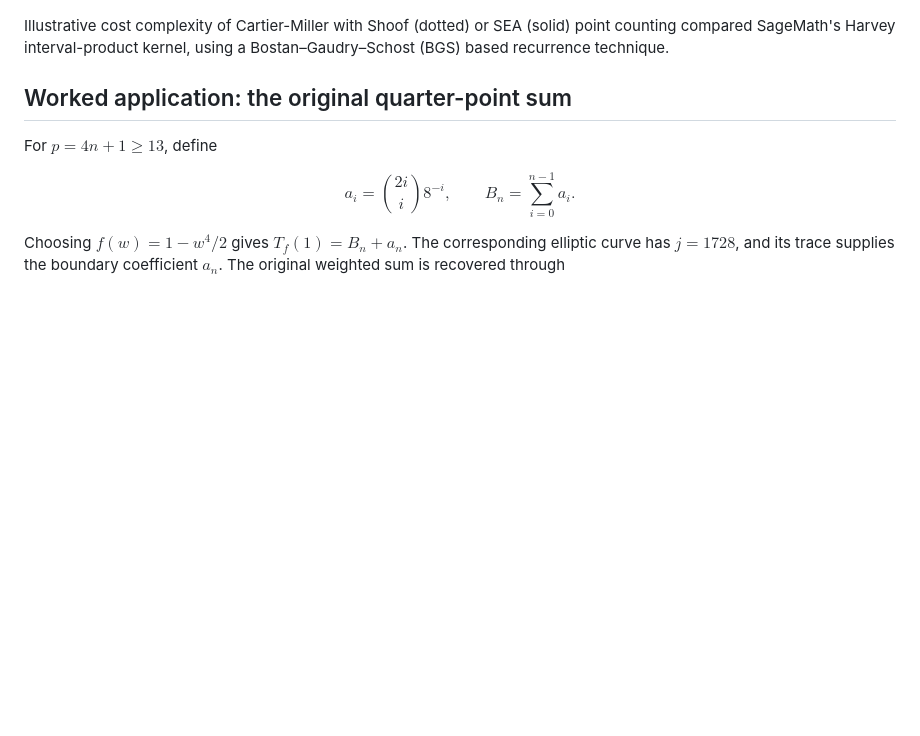
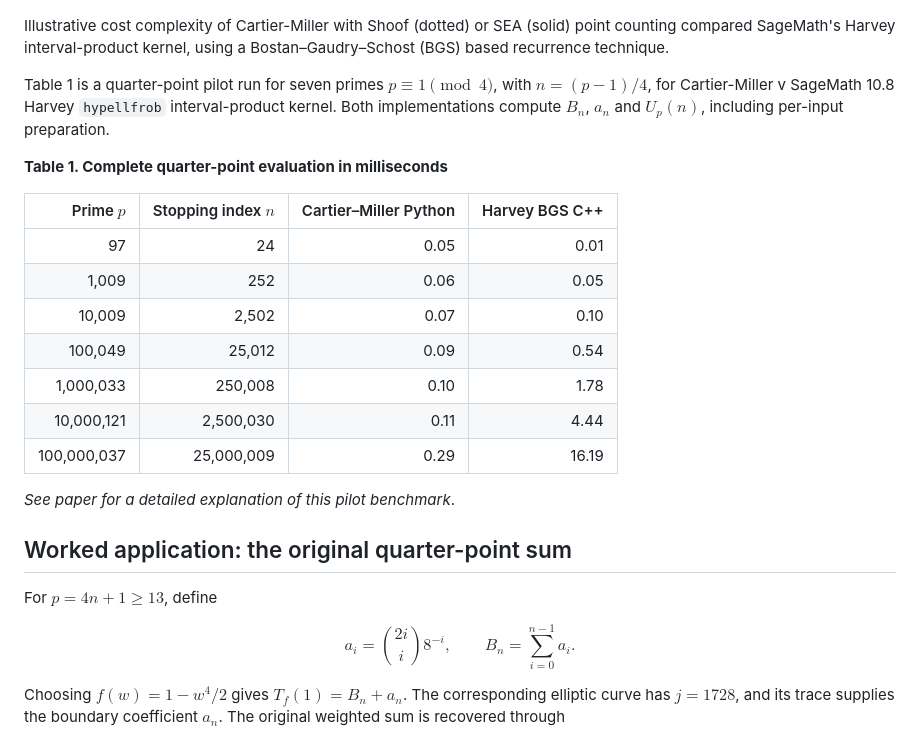
Before and after one commit to bbrhuft/Cartier-Miller-evaluation-of-genus-one-coefficient-sums, a Markdown page: README.md, the part around the change. GitHub-like rendering; blank space fills up the shorter version.

Commit message:
Update README.md
Added table

```diff
--- a/README.md
+++ b/README.md
@@ -73,6 +73,22 @@ Practical exact trace preparation may instead use SEA or an automatic routine su
 
 Illustrative cost complexity of Cartier-Miller with Shoof (dotted) or SEA (solid) point counting compared SageMath's Harvey interval-product kernel, using a Bostan–Gaudry–Schost (BGS) based recurrence technique.
 
+Table 1 is a quarter-point pilot run for seven primes $p\equiv1\pmod4$, with $n=(p-1)/4$, for Cartier-Miller v SageMath 10.8 Harvey `hypellfrob` interval-product kernel. Both implementations compute $B_n$, $a_n$ and $U_p(n)$, including per-input preparation.
+
+**Table 1. Complete quarter-point evaluation in milliseconds**
+
+| Prime $p$ | Stopping index $n$ | Cartier–Miller Python | Harvey BGS C++ |
+|--:|--:|--:|--:|
+| 97 | 24 | 0.05 | 0.01 |
+| 1,009 | 252 | 0.06 | 0.05 |
+| 10,009 | 2,502 | 0.07 | 0.10 |
+| 100,049 | 25,012 | 0.09 | 0.54 |
+| 1,000,033 | 250,008 | 0.10 | 1.78 |
+| 10,000,121 | 2,500,030 | 0.11 | 4.44 |
+| 100,000,037 | 25,000,009 | 0.29 | 16.19 |
+
+*See paper for a detailed explanation of this pilot benchmark*.
+
 ## Worked application: the original quarter-point sum
 
 For $p=4n+1\geq13$, define
```
